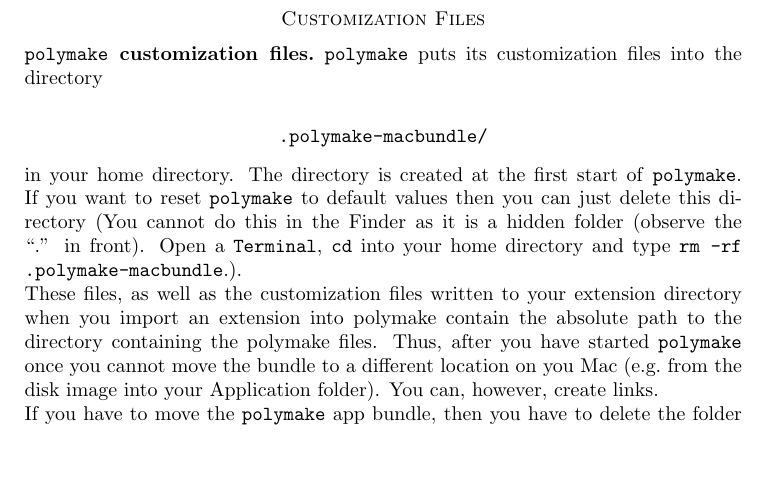
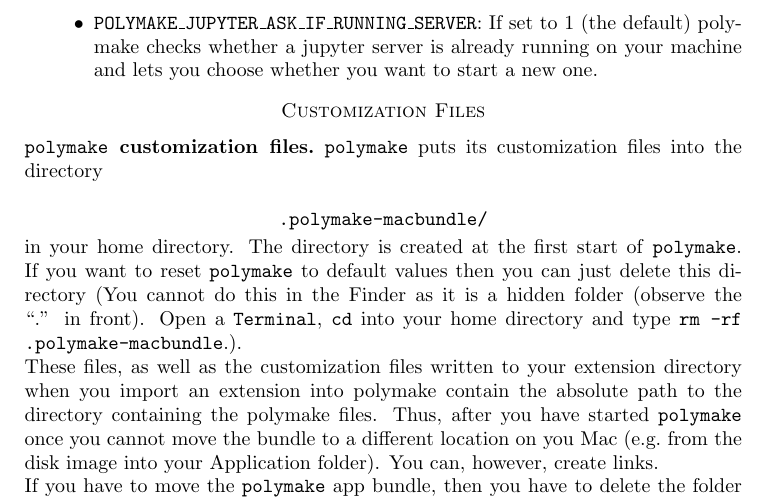
Before and after one commit to polymake/polybundle, a LaTeX paper (build_scripts/README.tex): part of page 3 of 5, cut at the place of the change, the shorter picture padded with empty space. Compiled offline with pdfLaTeX.

Commit message:
check for running jupyter

```diff
--- a/build_scripts/README.tex
+++ b/build_scripts/README.tex
@@ -60,6 +60,7 @@
 \item \texttt{POLYMAKE\_JUPYTER\_PORT}: The port jupyter connects to. Usually \texttt{8888}.
 \item \texttt{POLYMAKE\_JUPYTER\_START\_BROWSER}: Set this to 0 if jupyter should not start a session in a browser. You should choose this option if you start the server remotely or in a virtual machine.
 \item \texttt{POLYMAKE\_JUPYTER\_BROWSER}: Sets the default browser. You need to provide the full path to the binary, followed by \%s. See the configuration file for an example.
+\item \texttt{POLYMAKE\_JUPYTER\_ASK\_IF\_RUNNING\_SERVER}: If set to 1 (the default) polymake checks whether a jupyter server is already running on your machine and lets you choose whether you want to start a new one.
 \end{itemize}
 
 \section*{Customization Files}
```
Also changed, not shown: 1 other file.
